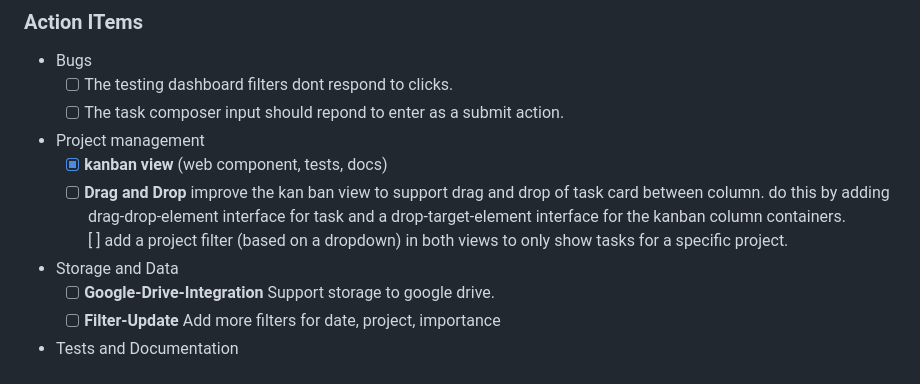
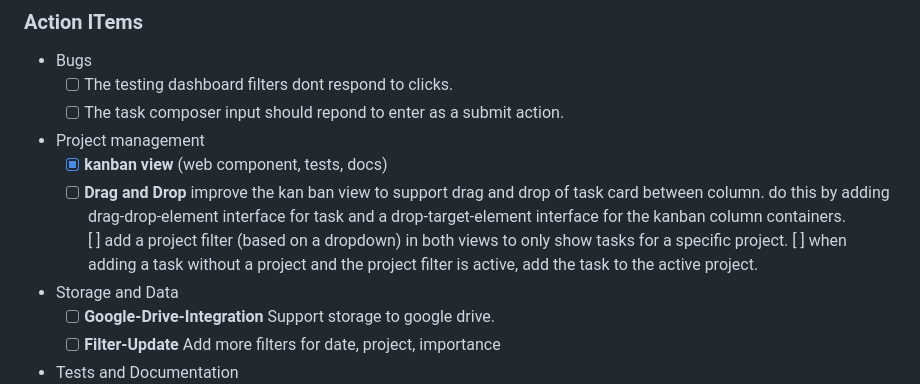
Before and after one commit to OrenBochman/agentic-todoist-lit-no-build, a Markdown page: .github/copilot-instructions.md, the part around the change. Rendered like a GitHub page.

Commit message:
feat: update project management tasks to enhance kanban view with drag-and-drop support and project filtering

```diff
--- a/.github/copilot-instructions.md
+++ b/.github/copilot-instructions.md
@@ -81,12 +81,12 @@ Completed features are listed in [Feature History](Feature-History.md) and the c
 - Bugs
   - [ ] The testing dashboard filters dont respond to clicks.
   - [ ] The task composer input should repond to enter as a submit action.
-
 - Project management
   - [x] **kanban view** (web component, tests, docs)
   - [ ] **Drag and Drop** improve the kan ban view to support drag and drop of task card between column.
         do this by adding  drag-drop-element interface for task and a drop-target-element interface for the kanban column containers.
     [ ] add a project filter (based on a dropdown) in both views to only show tasks for a specific project.
+    [ ] when adding a task without a project and the project filter is active, add the task to the active project.
 - Storage and Data
   - [ ] **Google-Drive-Integration** Support storage to google drive.
   - [ ] **Filter-Update** Add more filters for date, project, importance
```
